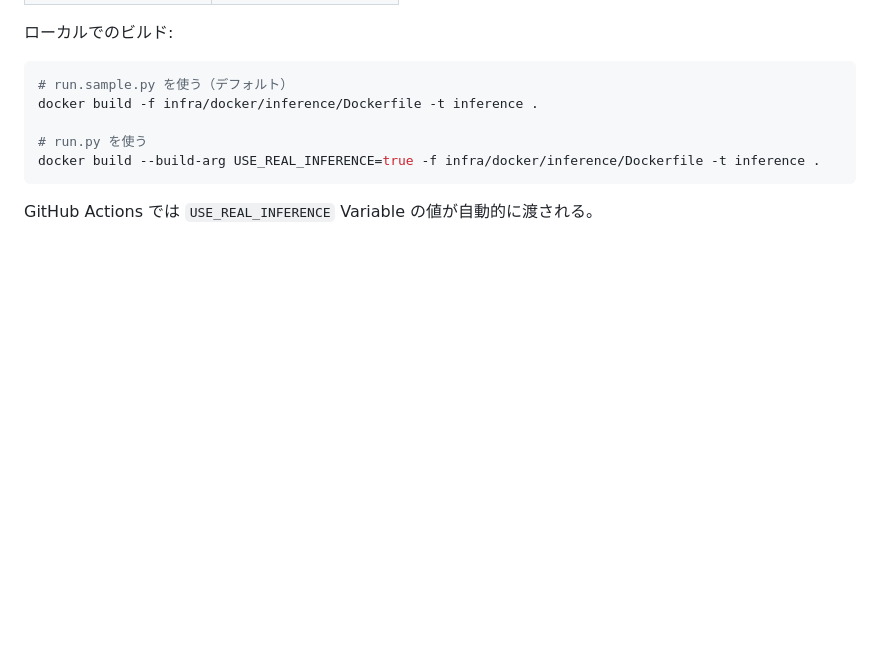
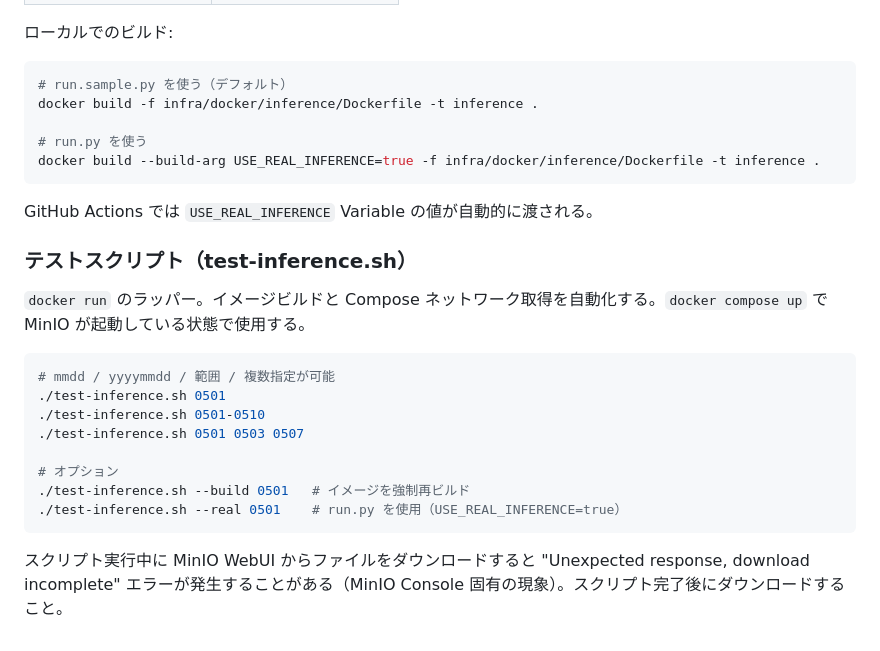
Before and after one commit to study-basic-hackathon/auto-trade-repo, a Markdown page: CLAUDE.md, the part around the change. GitHub-like rendering; blank space fills up the shorter version.

````diff
--- a/CLAUDE.md
+++ b/CLAUDE.md
@@ -165,3 +165,20 @@ docker build --build-arg USE_REAL_INFERENCE=true -f infra/docker/inference/Docke
 ```
 
 GitHub Actions では `USE_REAL_INFERENCE` Variable の値が自動的に渡される。
+
+### テストスクリプト（test-inference.sh）
+
+`docker run` のラッパー。イメージビルドと Compose ネットワーク取得を自動化する。`docker compose up` で MinIO が起動している状態で使用する。
+
+```bash
+# mmdd / yyyymmdd / 範囲 / 複数指定が可能
+./test-inference.sh 0501
+./test-inference.sh 0501-0510
+./test-inference.sh 0501 0503 0507
+
+# オプション
+./test-inference.sh --build 0501   # イメージを強制再ビルド
+./test-inference.sh --real 0501    # run.py を使用（USE_REAL_INFERENCE=true）
+```
+
+スクリプト実行中に MinIO WebUI からファイルをダウンロードすると "Unexpected response, download incomplete" エラーが発生することがある（MinIO Console 固有の現象）。スクリプト完了後にダウンロードすること。
````
Also changed, not shown: README.md (+38 -0 lines).
